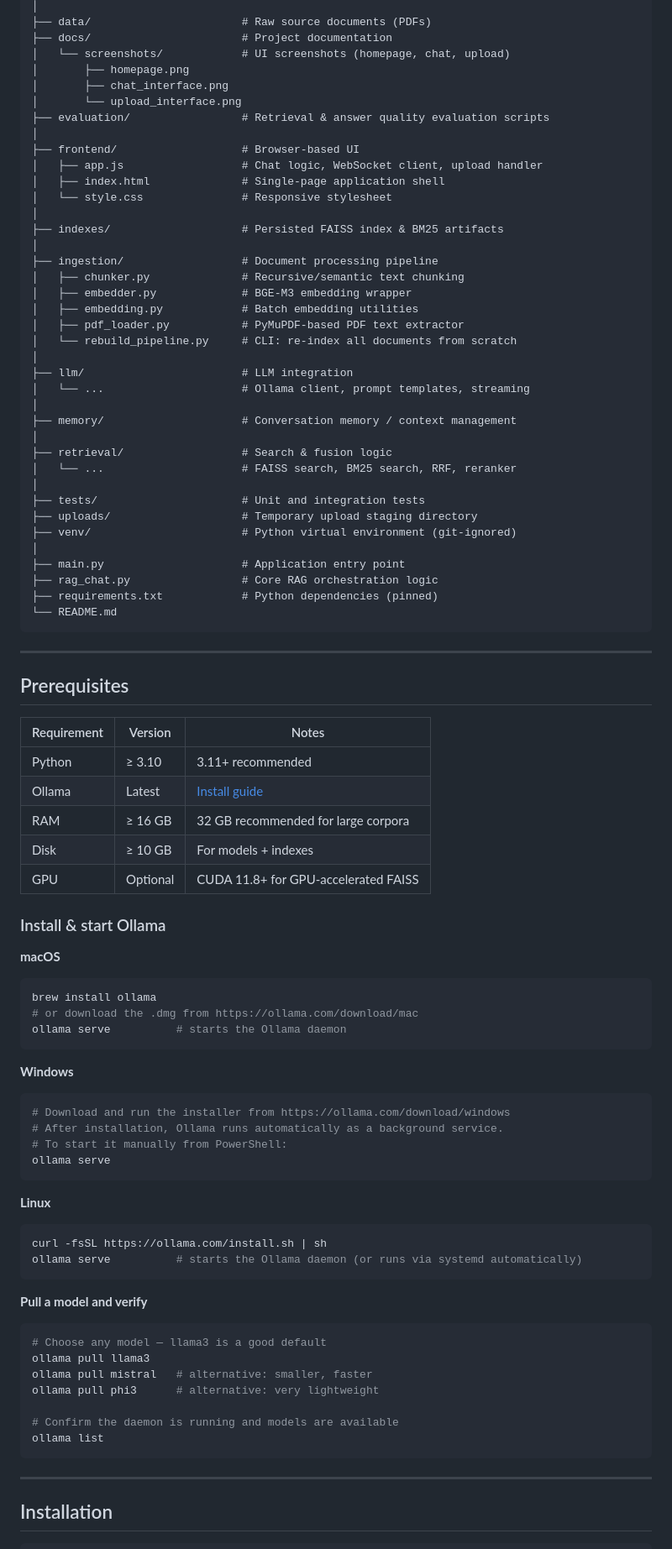
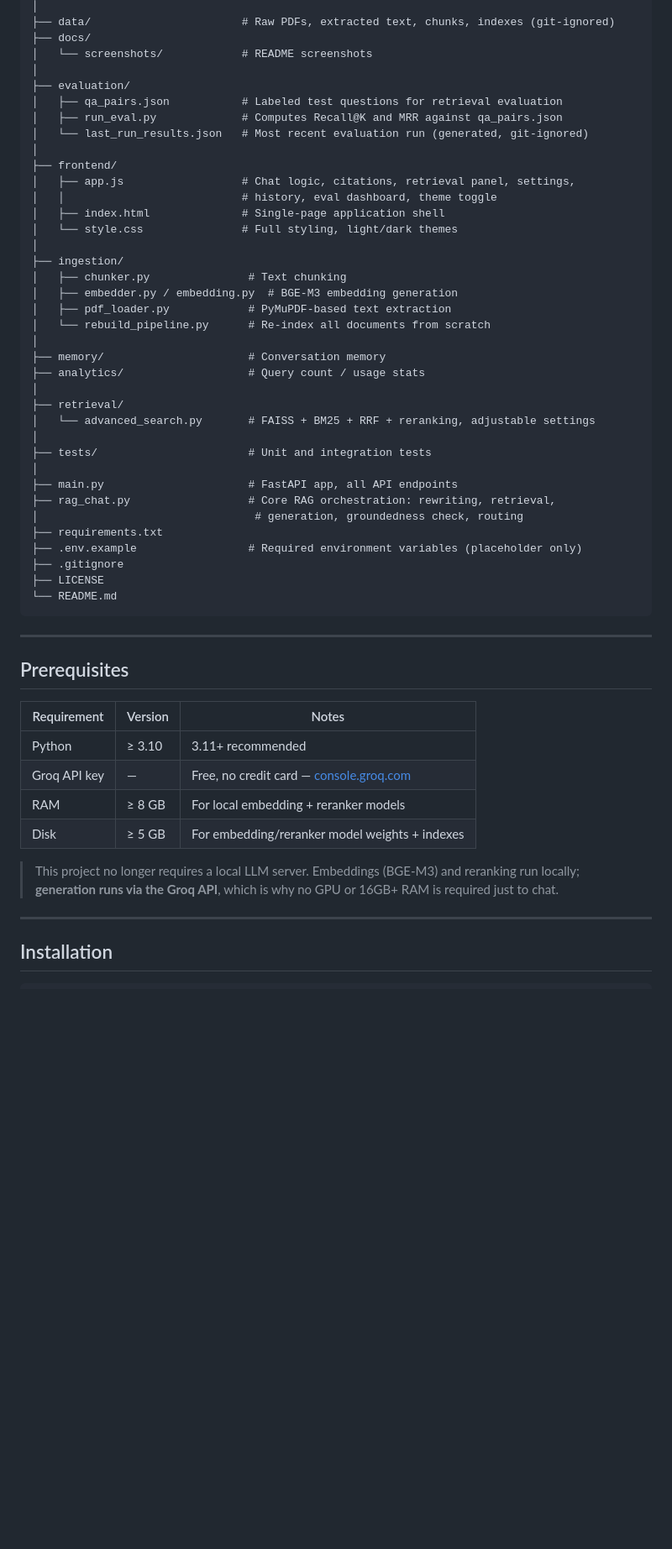
Before and after one commit to AK2005-Git/NeuroDocs-AI, a Markdown page: README.md, the part around the change printed below. Shown: that part at 84% size. Rendered like a GitHub page; blank space fills up the shorter version.

Commit message:
Updated code after changes

````diff
--- a/README.md
+++ b/README.md
@@ -117,41 +132,40 @@ advanced-rag-system/
 │
-├── data/                       # Raw source documents (PDFs)
-├── docs/                       # Project documentation
-│   └── screenshots/            # UI screenshots (homepage, chat, upload)
-│       ├── homepage.png
-│       ├── chat_interface.png
-│       └── upload_interface.png
-├── evaluation/                 # Retrieval & answer quality evaluation scripts
+├── data/                       # Raw PDFs, extracted text, chunks, indexes (git-ignored)
+├── docs/
+│   └── screenshots/            # README screenshots
 │
-├── frontend/                   # Browser-based UI
-│   ├── app.js                  # Chat logic, WebSocket client, upload handler
+├── evaluation/
+│   ├── qa_pairs.json           # Labeled test questions for retrieval evaluation
+│   ├── run_eval.py             # Computes Recall@K and MRR against qa_pairs.json
+│   └── last_run_results.json   # Most recent evaluation run (generated, git-ignored)
+│
+├── frontend/
+│   ├── app.js                  # Chat logic, citations, retrieval panel, settings,
+│   │                           # history, eval dashboard, theme toggle
 │   ├── index.html              # Single-page application shell
-│   └── style.css               # Responsive stylesheet
+│   └── style.css               # Full styling, light/dark themes
 │
-├── indexes/                    # Persisted FAISS index & BM25 artifacts
+├── ingestion/
+│   ├── chunker.py               # Text chunking
+│   ├── embedder.py / embedding.py  # BGE-M3 embedding generation
+│   ├── pdf_loader.py            # PyMuPDF-based text extraction
+│   └── rebuild_pipeline.py      # Re-index all documents from scratch
 │
-├── ingestion/                  # Document processing pipeline
-│   ├── chunker.py              # Recursive/semantic text chunking
-│   ├── embedder.py             # BGE-M3 embedding wrapper
-│   ├── embedding.py            # Batch embedding utilities
-│   ├── pdf_loader.py           # PyMuPDF-based PDF text extractor
-│   └── rebuild_pipeline.py     # CLI: re-index all documents from scratch
+├── memory/                      # Conversation memory
+├── analytics/                   # Query count / usage stats
 │
-├── llm/                        # LLM integration
-│   └── ...                     # Ollama client, prompt templates, streaming
+├── retrieval/
+│   └── advanced_search.py       # FAISS + BM25 + RRF + reranking, adjustable settings
 │
-├── memory/                     # Conversation memory / context management
+├── tests/                       # Unit and integration tests
 │
-├── retrieval/                  # Search & fusion logic
-│   └── ...                     # FAISS search, BM25 search, RRF, reranker
-│
-├── tests/                      # Unit and integration tests
-├── uploads/                    # Temporary upload staging directory
-├── venv/                       # Python virtual environment (git-ignored)
-│
-├── main.py                     # Application entry point
-├── rag_chat.py                 # Core RAG orchestration logic
-├── requirements.txt            # Python dependencies (pinned)
+├── main.py                      # FastAPI app, all API endpoints
+├── rag_chat.py                  # Core RAG orchestration: rewriting, retrieval,
+│                                 # generation, groundedness check, routing
+├── requirements.txt
+├── .env.example                 # Required environment variables (placeholder only)
+├── .gitignore
+├── LICENSE
 └── README.md
 ```
 
@@ -162,44 +176,11 @@ advanced-rag-system/
 | Requirement | Version | Notes |
 |-------------|---------|-------|
 | Python | ≥ 3.10 | 3.11+ recommended |
-| Ollama | Latest | [Install guide](https://ollama.com/download) |
-| RAM | ≥ 16 GB | 32 GB recommended for large corpora |
-| Disk | ≥ 10 GB | For models + indexes |
-| GPU | Optional | CUDA 11.8+ for GPU-accelerated FAISS |
+| Groq API key | — | Free, no credit card — [console.groq.com](https://console.groq.com/keys) |
+| RAM | ≥ 8 GB | For local embedding + reranker models |
+| Disk | ≥ 5 GB | For embedding/reranker model weights + indexes |
 
-### Install & start Ollama
-
-**macOS**
-```bash
-brew install ollama
-# or download the .dmg from https://ollama.com/download/mac
-ollama serve          # starts the Ollama daemon
-```
-
-**Windows**
-```powershell
-# Download and run the installer from https://ollama.com/download/windows
-# After installation, Ollama runs automatically as a background service.
-# To start it manually from PowerShell:
-ollama serve
-```
-
-**Linux**
-```bash
-curl -fsSL https://ollama.com/install.sh | sh
-ollama serve          # starts the Ollama daemon (or runs via systemd automatically)
-```
-
-**Pull a model and verify**
-```bash
-# Choose any model — llama3 is a good default
-ollama pull llama3
-ollama pull mistral   # alternative: smaller, faster
-ollama pull phi3      # alternative: very lightweight
-
-# Confirm the daemon is running and models are available
-ollama list
-```
+> This project no longer requires a local LLM server. Embeddings (BGE-M3) and reranking run locally; **generation runs via the Groq API**, which is why no GPU or 16GB+ RAM is required just to chat.
 
 ---
 
````
Also changed, not shown: other parts of README.md (+184 -166 lines), docs/screenshots/chat_interface.png, docs/screenshots/evaluation_dashboard.png (added), docs/screenshots/export_feature.png (added), docs/screenshots/homepage.png, docs/screenshots/upload_interface.png, 10 other files.
